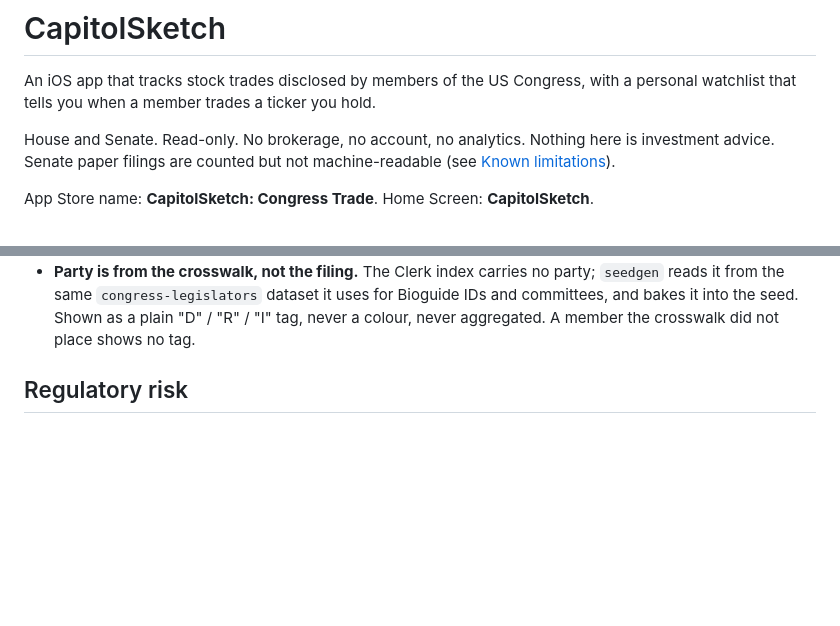
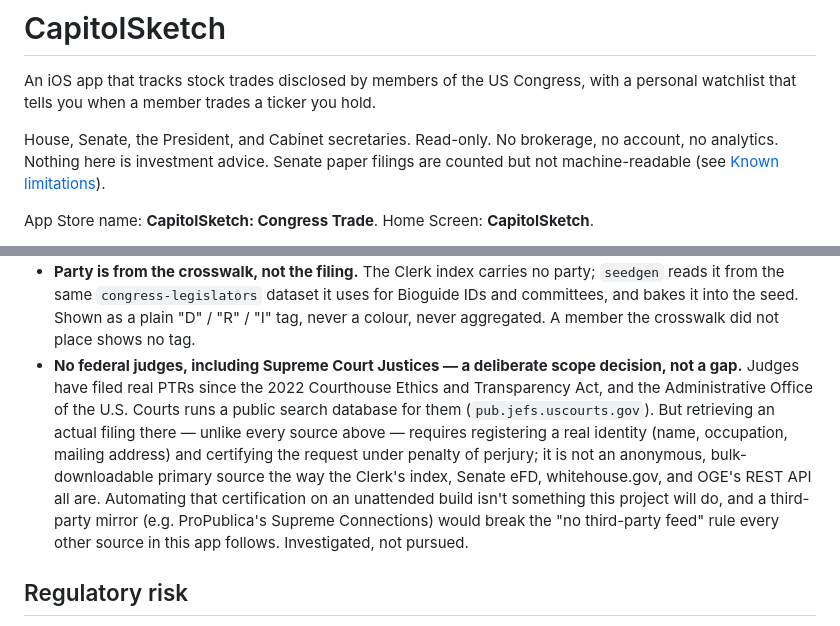
Before and after one commit to AvaJ845/CapitolSketch, a Markdown page: README.md, 2 parts joined by grey strips. GitHub-like rendering; blank space fills up the shorter version.

Commit message:
Docs: correct stale chamber list, document why judges aren't covered
The intro line still said "House and Senate" from before Build 6/7
added the President and Cabinet secretaries. Fixed.

Also researched and documented Supreme Court Justices (and federal
judges generally) as a deliberate scope decision, not a gap: they've
filed real PTRs since the 2022 Courthouse Ethics and Transparency Act,
and the AO runs a public search database (pub.jefs.uscourts.gov), but
actually retrieving a filing there requires registering a real identity
and certifying the request under penalty of perjury -- unlike every
other source in this app, which are all anonymous and bulk-downloadable.
Not something to automate on an unattended build, and a third-party
mirror would break the project's own "no third-party feed" rule.

Co-Authored-By: Claude Sonnet 5 <noreply@anthropic.com>

```diff
--- a/README.md
+++ b/README.md
@@ -3,9 +3,9 @@
 An iOS app that tracks stock trades disclosed by members of the US Congress, with a
 personal watchlist that tells you when a member trades a ticker you hold.
 
-House and Senate. Read-only. No brokerage, no account, no analytics. Nothing here is
-investment advice. Senate paper filings are counted but not machine-readable (see
-[Known limitations](#known-limitations)).
+House, Senate, the President, and Cabinet secretaries. Read-only. No brokerage, no
+account, no analytics. Nothing here is investment advice. Senate paper filings are
+counted but not machine-readable (see [Known limitations](#known-limitations)).
 
 App Store name: **CapitolSketch: Congress Trade**. Home Screen: **CapitolSketch**.
 
@@ -187,6 +187,17 @@ These are real and worth stating plainly:
   `seedgen` reads it from the same `congress-legislators` dataset it uses for Bioguide
   IDs and committees, and bakes it into the seed. Shown as a plain "D" / "R" / "I" tag,
   never a colour, never aggregated. A member the crosswalk did not place shows no tag.
+- **No federal judges, including Supreme Court Justices — a deliberate scope decision,
+  not a gap.** Judges have filed real PTRs since the 2022 Courthouse Ethics and
+  Transparency Act, and the Administrative Office of the U.S. Courts runs a public
+  search database for them (`pub.jefs.uscourts.gov`). But retrieving an actual filing
+  there — unlike every source above — requires registering a real identity (name,
+  occupation, mailing address) and certifying the request under penalty of perjury; it
+  is not an anonymous, bulk-downloadable primary source the way the Clerk's index,
+  Senate eFD, whitehouse.gov, and OGE's REST API all are. Automating that certification
+  on an unattended build isn't something this project will do, and a third-party mirror
+  (e.g. ProPublica's Supreme Connections) would break the "no third-party feed" rule
+  every other source in this app follows. Investigated, not pursued.
 
 ## Regulatory risk
 
```
